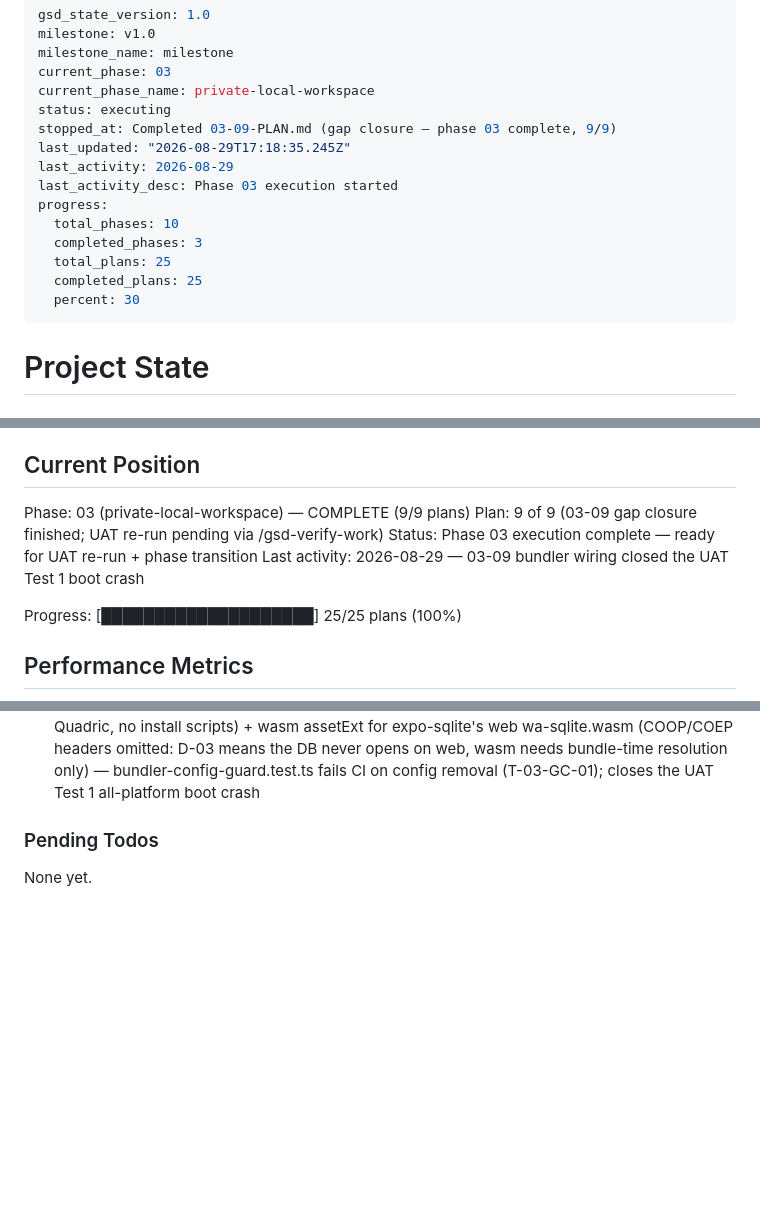
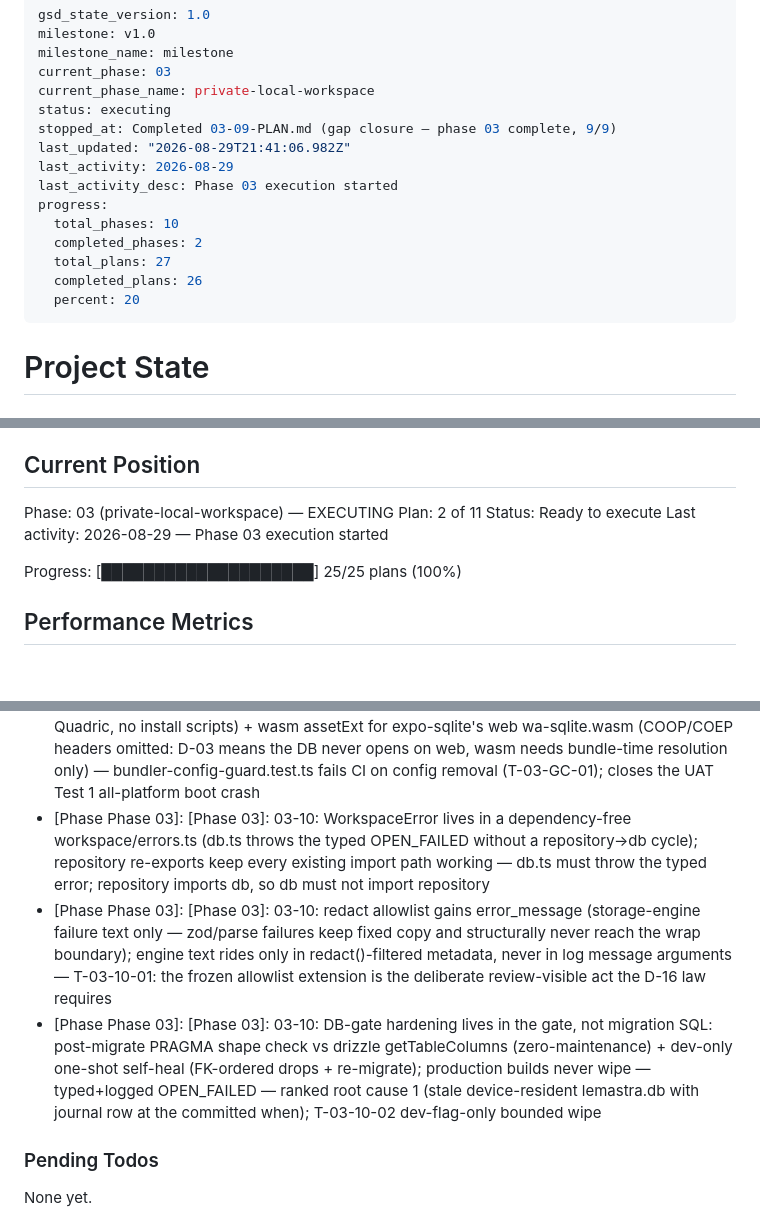
Before and after one commit to wvanderen/lemastra, a Markdown page: .planning/STATE.md, 3 parts joined by grey strips. Rendered like a GitHub page; blank space fills up the shorter version.

Commit message:
docs(03-10): complete storage-error observability + self-healing DB gate plan

```diff
--- a/.planning/STATE.md
+++ b/.planning/STATE.md
@@ -6,15 +6,15 @@ current_phase: 03
 current_phase_name: private-local-workspace
 status: executing
 stopped_at: Completed 03-09-PLAN.md (gap closure — phase 03 complete, 9/9)
-last_updated: "2026-08-29T17:18:35.245Z"
+last_updated: "2026-08-29T21:41:06.982Z"
 last_activity: 2026-08-29
 last_activity_desc: Phase 03 execution started
 progress:
   total_phases: 10
-  completed_phases: 3
-  total_plans: 25
-  completed_plans: 25
-  percent: 30
+  completed_phases: 2
+  total_plans: 27
+  completed_plans: 26
+  percent: 20
 ---
 
 # Project State
@@ -28,10 +28,10 @@ See: .planning/PROJECT.md (updated 2026-08-26)
 
 ## Current Position
 
-Phase: 03 (private-local-workspace) — COMPLETE (9/9 plans)
-Plan: 9 of 9 (03-09 gap closure finished; UAT re-run pending via /gsd-verify-work)
-Status: Phase 03 execution complete — ready for UAT re-run + phase transition
-Last activity: 2026-08-29 — 03-09 bundler wiring closed the UAT Test 1 boot crash
+Phase: 03 (private-local-workspace) — EXECUTING
+Plan: 2 of 11
+Status: Ready to execute
+Last activity: 2026-08-29 — Phase 03 execution started
 
 Progress: [████████████████████] 25/25 plans (100%)
 
@@ -144,6 +145,9 @@ Decisions are logged in PROJECT.md Key Decisions table.
 - [Phase 03]: 03-08: delete-all success closes its own confirm modal (an open accessibilityViewIsModal modal a11y-hides everything outside it); export-all writes the fixed lemastra-all-data.json with the repository corpus passed through untouched (T-03-25)
 - [Phase 03]: 03-08: vitest expo-device-facades (crypto/file-system/sharing) + config aliases extend the 03-01 pattern — unmodifiable test graphs load device-free, per-file vi.mocks keep precedence; mutation-state renders settle on notifyManager macrotask turns (flushMutationRender idiom)
 - [Phase 03]: 03-09: drizzle Expo guide Steps 6-7 wired — metro sql sourceExt + babel inline-import (babel-plugin-inline-import human-approved via blocking legitimacy gate: 3.0.0, MIT, Quadric, no install scripts) + wasm assetExt for expo-sqlite's web wa-sqlite.wasm (COOP/COEP headers omitted: D-03 means the DB never opens on web, wasm needs bundle-time resolution only) — bundler-config-guard.test.ts fails CI on config removal (T-03-GC-01); closes the UAT Test 1 all-platform boot crash
+- [Phase Phase 03]: [Phase 03]: 03-10: WorkspaceError lives in a dependency-free workspace/errors.ts (db.ts throws the typed OPEN_FAILED without a repository→db cycle); repository re-exports keep every existing import path working — db.ts must throw the typed error; repository imports db, so db must not import repository
+- [Phase Phase 03]: [Phase 03]: 03-10: redact allowlist gains error_message (storage-engine failure text only — zod/parse failures keep fixed copy and structurally never reach the wrap boundary); engine text rides only in redact()-filtered metadata, never in log message arguments — T-03-10-01: the frozen allowlist extension is the deliberate review-visible act the D-16 law requires
+- [Phase Phase 03]: [Phase 03]: 03-10: DB-gate hardening lives in the gate, not migration SQL: post-migrate PRAGMA shape check vs drizzle getTableColumns (zero-maintenance) + dev-only one-shot self-heal (FK-ordered drops + re-migrate); production builds never wipe — typed+logged OPEN_FAILED — ranked root cause 1 (stale device-resident lemastra.db with journal row at the committed when); T-03-10-02 dev-flag-only bounded wipe
 
 ### Pending Todos
 
```
Also changed, not shown: other parts of .planning/STATE.md (+2 -1 lines), .planning/ROADMAP.md (+3 -3 lines), 1 other file.
